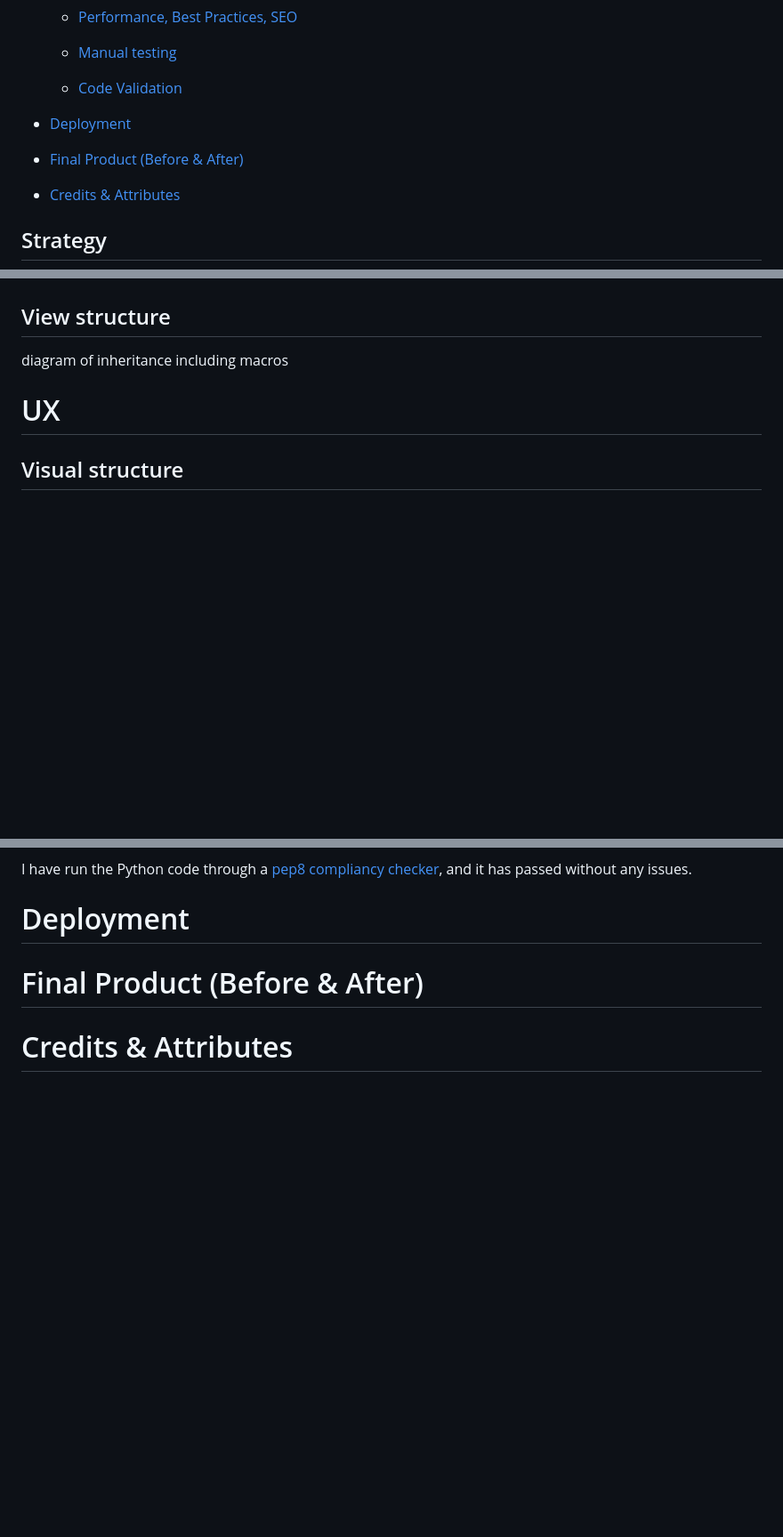
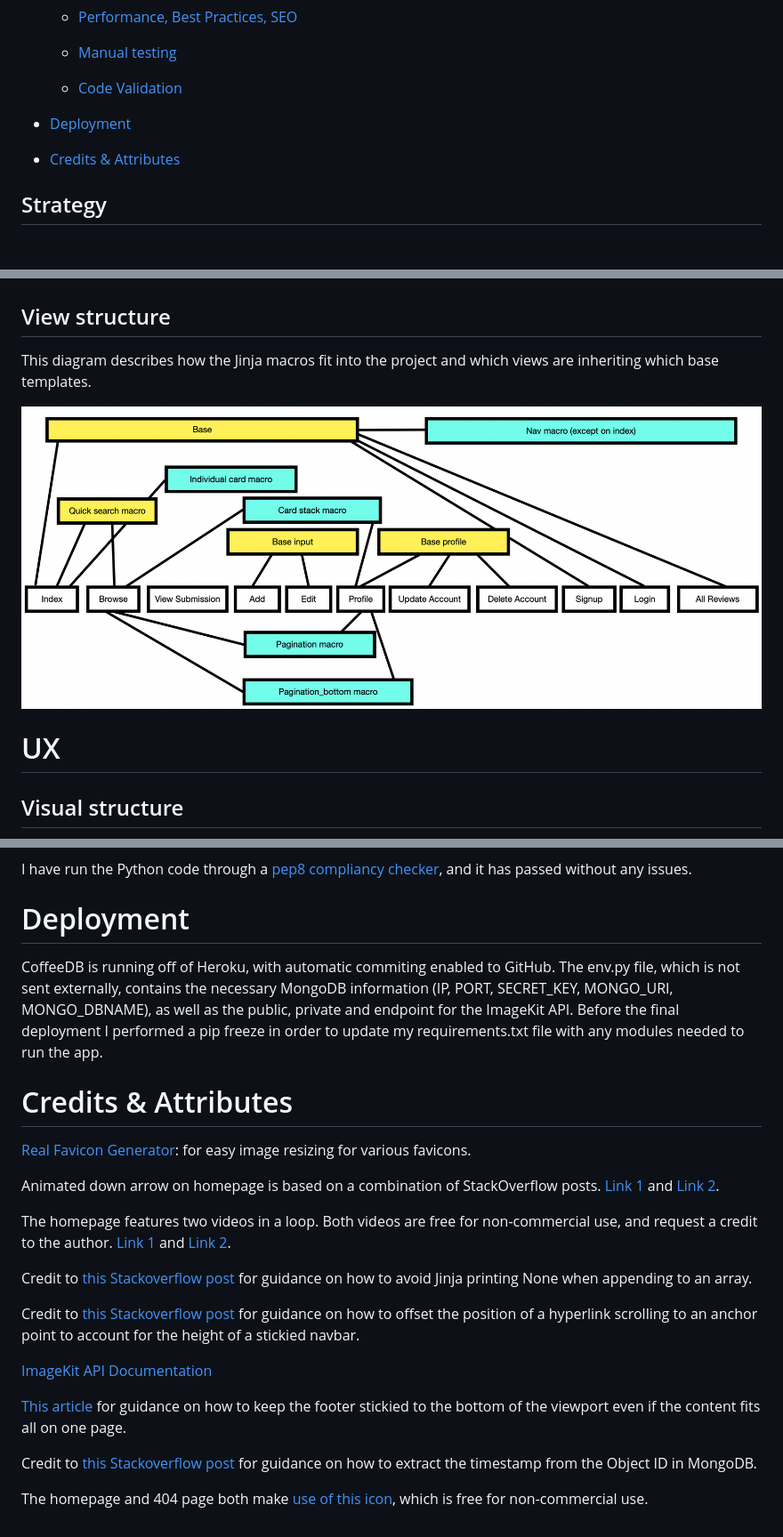
Before and after one commit to rbsam176/ms3-coffeedb, a Markdown page: readme.md, 3 parts joined by grey strips. Shown at 89% size. GitHub-like rendering; pictures changed too: static/assets/basemacro.png (added); blank space fills up the shorter version.

Commit message:
added all images to readme

```diff
--- a/readme.md
+++ b/readme.md
@@ -44,7 +44,6 @@ View the Github repo: [here](https://github.com/rbsam176/ms3-coffeedb)
   * [Manual testing](#manual-testing)
   * [Code Validation](#code-validation)
 * [Deployment](#deployment)
-* [Final Product (Before & After)](#final-product-before--after)
 * [Credits & Attributes](#credits--attributes)
 
 ## Strategy
@@ -469,7 +464,9 @@ In addition to this, if the user opened the filter validation panel again they w
 
 ## View structure
 
-diagram of inheritance including macros
+This diagram describes how the Jinja macros fit into the project and which views are inheriting which base templates.
+
+<img src="static/assets/basemacro.png" alt="Diagram of base templates and macros" style="zoom:50%;" />
 
 
 
@@ -623,10 +620,26 @@ I have run the Python code through a [pep8 compliancy checker](http://pep8online
 
 # Deployment
 
-
-
-# Final Product (Before & After)
+CoffeeDB is running off of Heroku, with automatic commiting enabled to GitHub. The env.py file, which is not sent externally, contains the necessary MongoDB information (IP, PORT, SECRET_KEY, MONGO_URI, MONGO_DBNAME), as well as the public, private and endpoint for the ImageKit API. Before the final deployment I performed a pip freeze in order to update my requirements.txt file with any modules needed to run the app.
 
 
 
 # Credits & Attributes
+
+[Real Favicon Generator](https://realfavicongenerator.net/): for easy image resizing for various favicons.
+
+Animated down arrow on homepage is based on a combination of StackOverflow posts. [Link 1](https://stackoverflow.com/a/32465265) and [Link 2](https://forum.jquery.com/topic/problem-with-using-variable-as-animate-s-properties).
+
+The homepage features two videos in a loop. Both videos are free for non-commercial use, and request a credit to the author. [Link 1](https://www.pexels.com/video/food-wood-dawn-love-7487666/) and [Link 2](https://www.pexels.com/video/food-wood-dawn-man-7487681/).
+
+Credit to [this Stackoverflow post](https://stackoverflow.com/questions/49619445/how-to-append-to-a-list-in-jinja2-for-ansible#comment103228666_49642227) for guidance on how to avoid Jinja printing None when appending to an array.
+
+Credit to [this Stackoverflow post](https://stackoverflow.com/questions/10732690/offsetting-an-html-anchor-to-adjust-for-fixed-header) for guidance on how to offset the position of a hyperlink scrolling to an anchor point to account for the height of a stickied navbar.
+
+[ImageKit API Documentation](https://docs.imagekit.io/api-reference/upload-file-api/server-side-file-upload)
+
+[This article](https://philipwalton.github.io/solved-by-flexbox/demos/sticky-footer/) for guidance on how to keep the footer stickied to the bottom of the viewport even if the content fits all on one page.
+
+Credit to [this Stackoverflow post](https://stackoverflow.com/questions/11961952/objectid-object-has-no-attribute-gettimestamp/11962000) for guidance on how to extract the timestamp from the Object ID in MongoDB.
+
+The homepage and 404 page both make [use of this icon](https://pngtree.com/freepng/coffee-beans-icon-outline-style_5104840.html), which is free for non-commercial use.
```
Also changed, not shown: other parts of readme.md (+22 -26 lines), download-2.jpeg (deleted), —Pngtree—coffee beans icon outline style_5104840.png (deleted), 2 other files.
